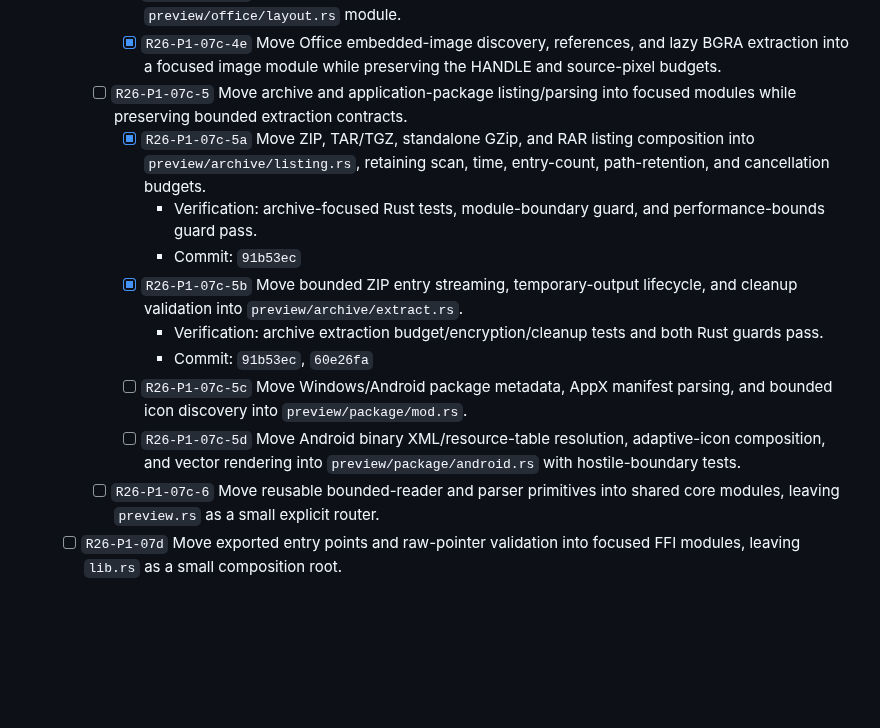
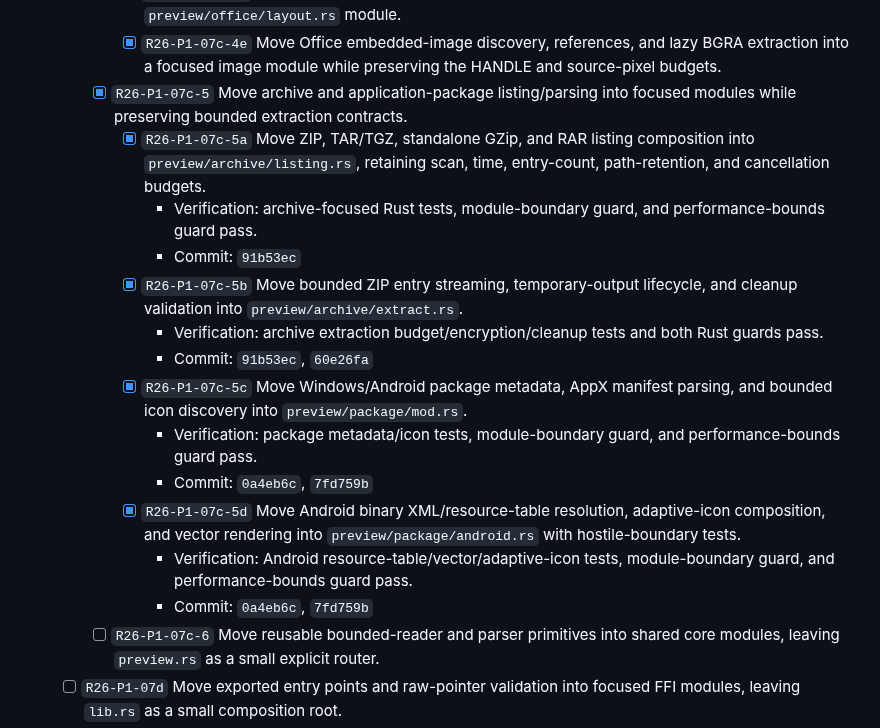
Before and after one commit to SherlockChiang/QuickLook.Next, a Markdown page: docs/implementation-todo.md, the part around the change. Rendered like a GitHub page; blank space fills up the shorter version.

Commit message:
docs: complete package preview split

```diff
--- a/docs/implementation-todo.md
+++ b/docs/implementation-todo.md
@@ -129,7 +129,7 @@ the release-only `release:` prefix while this queue is in progress.
       - [x] `R26-P1-07c-4e` Move Office embedded-image discovery, references,
         and lazy BGRA extraction into a focused image module while preserving
         the HANDLE and source-pixel budgets.
-    - [ ] `R26-P1-07c-5` Move archive and application-package listing/parsing
+    - [x] `R26-P1-07c-5` Move archive and application-package listing/parsing
       into focused modules while preserving bounded extraction contracts.
       - [x] `R26-P1-07c-5a` Move ZIP, TAR/TGZ, standalone GZip, and RAR listing
         composition into `preview/archive/listing.rs`, retaining scan, time,
@@ -142,11 +142,17 @@ the release-only `release:` prefix while this queue is in progress.
         - Verification: archive extraction budget/encryption/cleanup tests and
           both Rust guards pass.
         - Commit: `91b53ec`, `60e26fa`
-      - [ ] `R26-P1-07c-5c` Move Windows/Android package metadata, AppX manifest
+      - [x] `R26-P1-07c-5c` Move Windows/Android package metadata, AppX manifest
         parsing, and bounded icon discovery into `preview/package/mod.rs`.
-      - [ ] `R26-P1-07c-5d` Move Android binary XML/resource-table resolution,
+        - Verification: package metadata/icon tests, module-boundary guard, and
+          performance-bounds guard pass.
+        - Commit: `0a4eb6c`, `7fd759b`
+      - [x] `R26-P1-07c-5d` Move Android binary XML/resource-table resolution,
         adaptive-icon composition, and vector rendering into
         `preview/package/android.rs` with hostile-boundary tests.
+        - Verification: Android resource-table/vector/adaptive-icon tests,
+          module-boundary guard, and performance-bounds guard pass.
+        - Commit: `0a4eb6c`, `7fd759b`
     - [ ] `R26-P1-07c-6` Move reusable bounded-reader and parser primitives into
       shared core modules, leaving `preview.rs` as a small explicit router.
   - [ ] `R26-P1-07d` Move exported entry points and raw-pointer validation into
```
